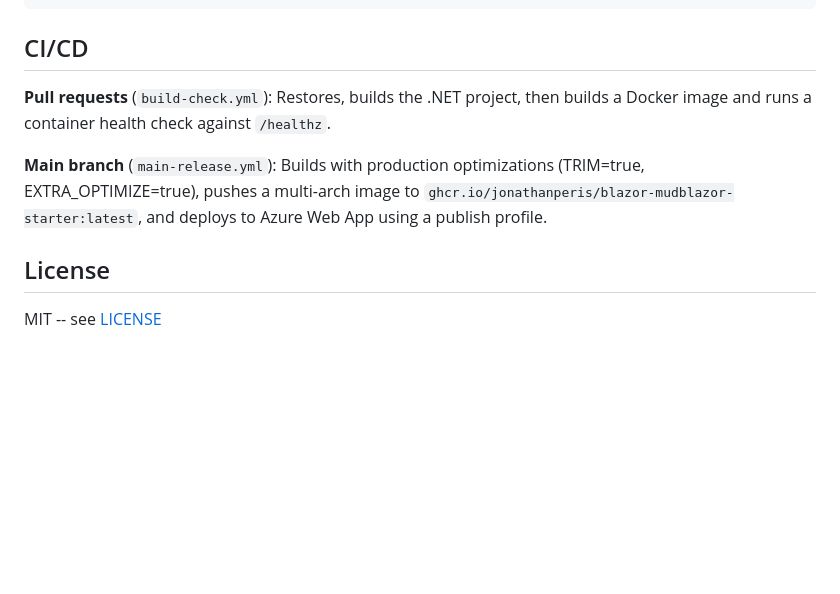
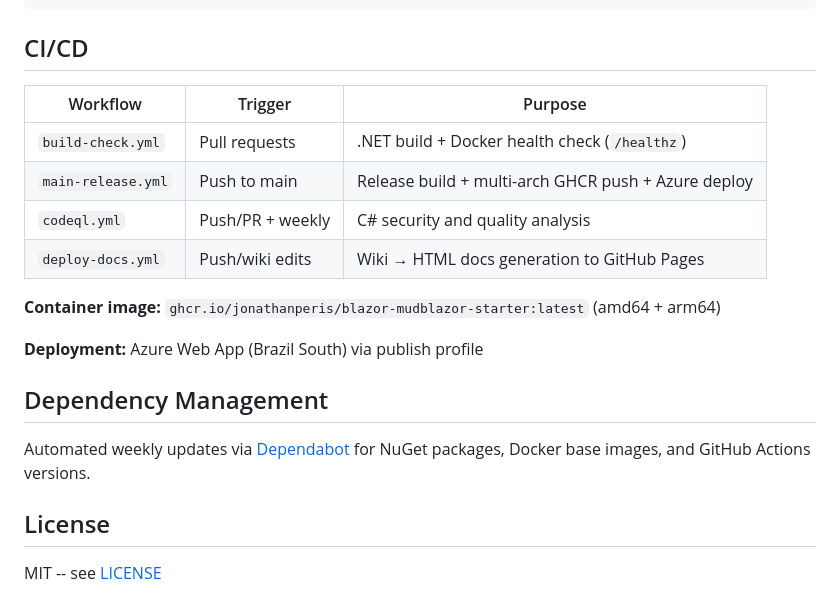
Before and after one commit to jonathanperis/blazor-mudblazor-starter, a Markdown page: README.md, the part around one of its changes. Rendered like a GitHub page; blank space fills up the shorter version.

```diff
--- a/README.md
+++ b/README.md
@@ -96,9 +96,20 @@ blazor-mudblazor-starter/
 
 ## CI/CD
 
-**Pull requests** (`build-check.yml`): Restores, builds the .NET project, then builds a Docker image and runs a container health check against `/healthz`.
+| Workflow | Trigger | Purpose |
+|----------|---------|---------|
+| `build-check.yml` | Pull requests | .NET build + Docker health check (`/healthz`) |
+| `main-release.yml` | Push to main | Release build + multi-arch GHCR push + Azure deploy |
+| `codeql.yml` | Push/PR + weekly | C# security and quality analysis |
+| `deploy-docs.yml` | Push/wiki edits | Wiki → HTML docs generation to GitHub Pages |
 
-**Main branch** (`main-release.yml`): Builds with production optimizations (TRIM=true, EXTRA_OPTIMIZE=true), pushes a multi-arch image to `ghcr.io/jonathanperis/blazor-mudblazor-starter:latest`, and deploys to Azure Web App using a publish profile.
+**Container image:** `ghcr.io/jonathanperis/blazor-mudblazor-starter:latest` (amd64 + arm64)
+
+**Deployment:** Azure Web App (Brazil South) via publish profile
+
+## Dependency Management
+
+Automated weekly updates via [Dependabot](https://docs.github.com/en/code-security/dependabot) for NuGet packages, Docker base images, and GitHub Actions versions.
 
 ## License
 
```
Also changed, not shown: other parts of README.md (+2 -2 lines), CLAUDE.md (+120 -25 lines).
